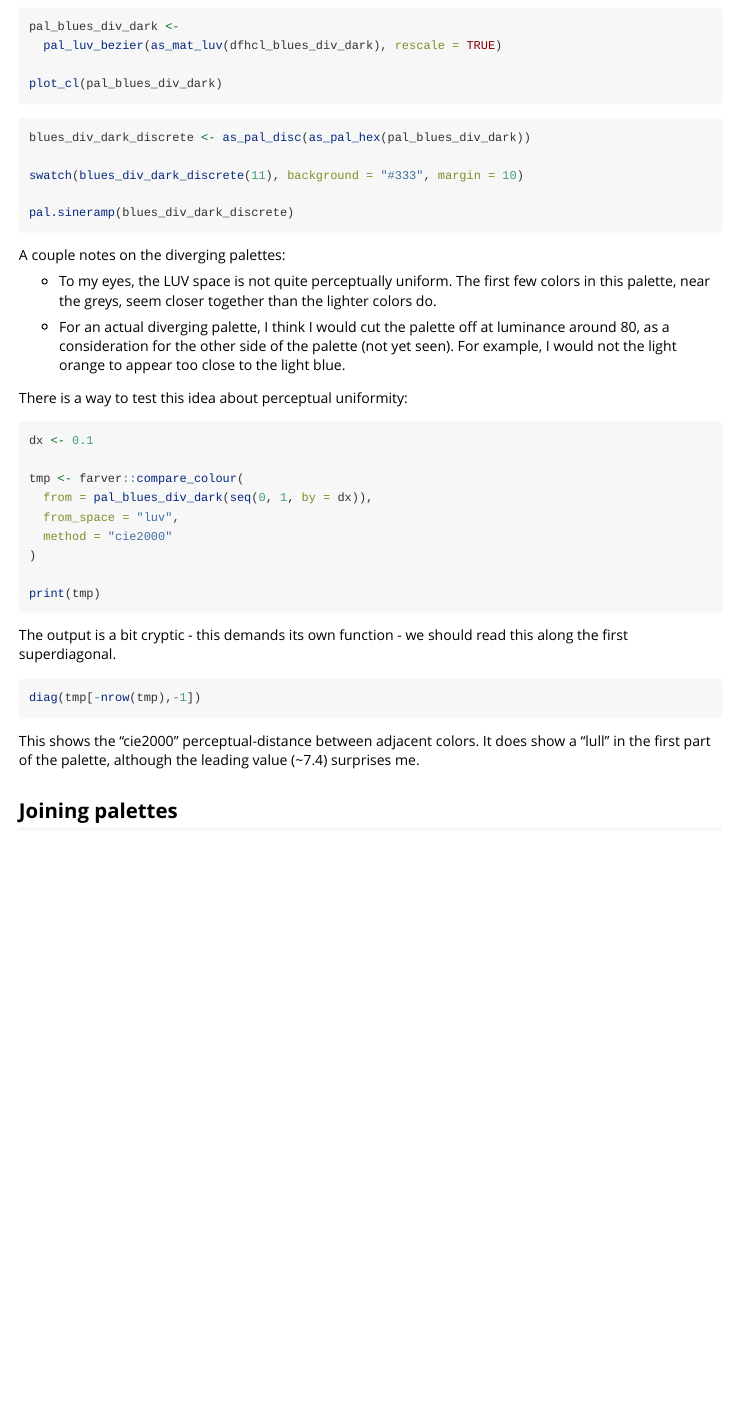
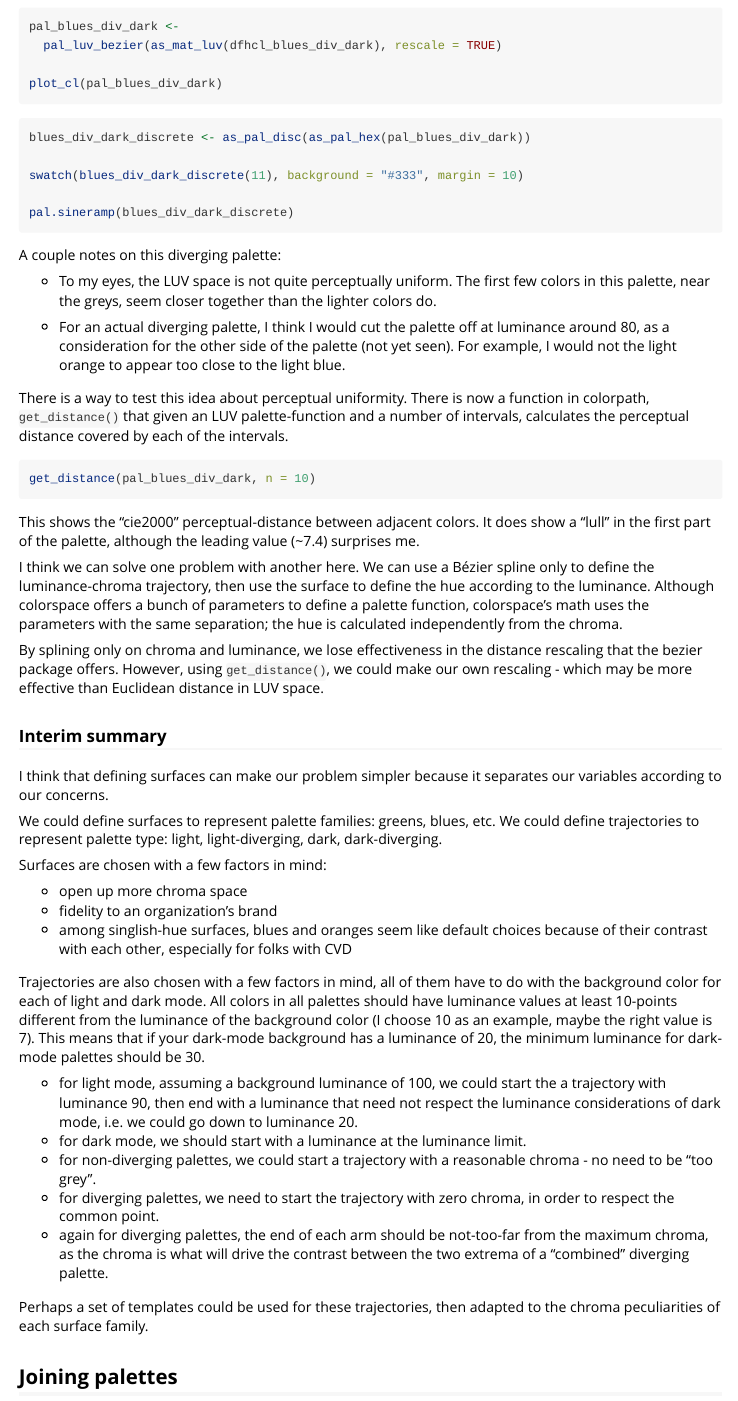
Before and after one commit to ijlyttle/colorpath, an R Markdown document (vignettes/colorpath.Rmd): the page in a window 1100 px wide, from 9100 px down. Rendered offline with R 4.5, knitr and Pandoc, with nearby package versions; the code chunks are not run, so their results and figures are left out.

Commit message:
add some summary

````diff
--- a/vignettes/colorpath.Rmd
+++ b/vignettes/colorpath.Rmd
@@ -498,7 +498,7 @@ swatch(blues_div_dark_discrete(11), background = "#333", margin = 10)
 pal.sineramp(blues_div_dark_discrete)
 ```
 
-A couple notes on the diverging palettes:
+A couple notes on this diverging palette:
 
 - To my eyes, the LUV space is not quite perceptually uniform.
   The first few colors in this palette, near the greys, seem closer together than the lighter colors do.
@@ -506,27 +506,46 @@ A couple notes on the diverging palettes:
 - For an actual diverging palette, I think I would cut the palette off at luminance around 80, as a consideration for the other side of the palette (not yet seen).
   For example, I would not the light orange to appear too close to the light blue.
 
-There is a way to test this idea about perceptual uniformity:
+There is a way to test this idea about perceptual uniformity.
+There is now a function in colorpath, `get_distance()` that given an LUV palette-function and a number of intervals, calculates the perceptual distance covered by each of the intervals.
 
 ```{r}
-dx <- 0.1
-
-tmp <- farver::compare_colour(
-  from = pal_blues_div_dark(seq(0, 1, by = dx)),
-  from_space = "luv",
-  method = "cie2000"
-)
-
-print(tmp)
+get_distance(pal_blues_div_dark, n = 10)
 ```
 
-The output is a bit cryptic - this demands its own function - we should read this along the first superdiagonal.
+This shows the "cie2000" perceptual-distance between adjacent colors.
+It does show a "lull" in the first part of the palette, although the leading value (~7.4) surprises me.
 
-```{r}
-diag(tmp[-nrow(tmp),-1])
-```
+I think we can solve one problem with another here.
+We can use a Bézier spline only to define the luminance-chroma trajectory, then use the surface to define the hue according to the luminance.
+Although colorspace offers a bunch of parameters to define a palette function, colorspace's math uses the parameters with the same separation; the hue is calculated independently from the chroma.
 
-This shows the "cie2000" perceptual-distance between adjacent colors. It does show a "lull" in the first part of the palette, although the leading value (~7.4) surprises me.
+By splining only on chroma and luminance, we lose effectiveness in the distance rescaling that the bezier package offers. However, using `get_distance()`, we could make our own rescaling - which may be more effective than Euclidean distance in LUV space.
+
+### Interim summary
+
+I think that defining surfaces can make our problem simpler because it separates our variables according to our concerns.
+
+We could define surfaces to represent palette families: greens, blues, etc.
+We could define trajectories to represent palette type: light, light-diverging, dark, dark-diverging.
+
+Surfaces are chosen with a few factors in mind:
+
+- open up more chroma space
+- fidelity to an organization's brand
+- among singlish-hue surfaces, blues and oranges seem like default choices because of their contrast with each other, especially for folks with CVD
+
+Trajectories are also chosen with a few factors in mind, all of them have to do with the background color for each of light and dark mode.
+All colors in all palettes should have luminance values at least 10-points different from the luminance of the background color (I choose 10 as an example, maybe the right value is 7). This means that if your dark-mode background has a luminance of 20, the minimum luminance for dark-mode palettes should be 30.
+
+- for light mode, assuming a background luminance of 100, we could start the a trajectory with luminance 90, then end with a luminance that need not respect the luminance considerations of dark mode, i.e. we could go down to luminance 20.
+- for dark mode, we should start with a luminance at the luminance limit.
+- for non-diverging palettes, we could start a trajectory with a reasonable chroma - no need to be "too grey".
+- for diverging palettes, we need to start the trajectory with zero chroma, in order to respect the common point.
+- again for diverging palettes, the end of each arm should be not-too-far from the maximum chroma, as the chroma is what will drive the contrast between the two extrema of a "combined" diverging palette.
+
+Perhaps a set of templates could be used for these trajectories, then adapted to the chroma peculiarities of each surface family.
+
 
 ## Joining palettes
 
````
